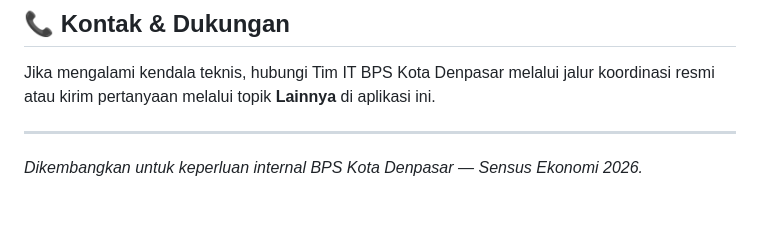
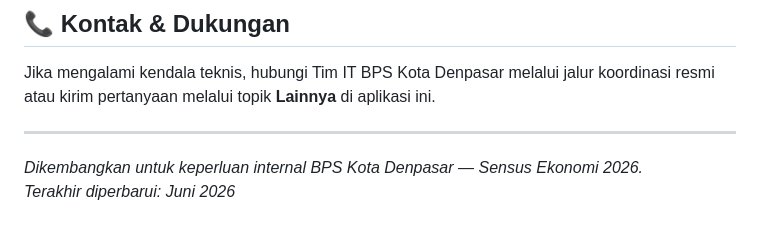
Before and after one commit to BPS-Kota-Denpasar/ruangkita5171, a Markdown page: README.md, the part around one of its changes. GitHub-like rendering.

Commit message:
docs: update README.md — tambah badge last updated & penyempurnaan deskripsi

```diff
--- a/README.md
+++ b/README.md
@@ -215,3 +217,4 @@ Jika mengalami kendala teknis, hubungi Tim IT BPS Kota Denpasar melalui jalur ko
 ---
 
 *Dikembangkan untuk keperluan internal BPS Kota Denpasar — Sensus Ekonomi 2026.*
+*Terakhir diperbarui: Juni 2026*
```
Also changed, not shown: other parts of README.md (+2 -0 lines).
